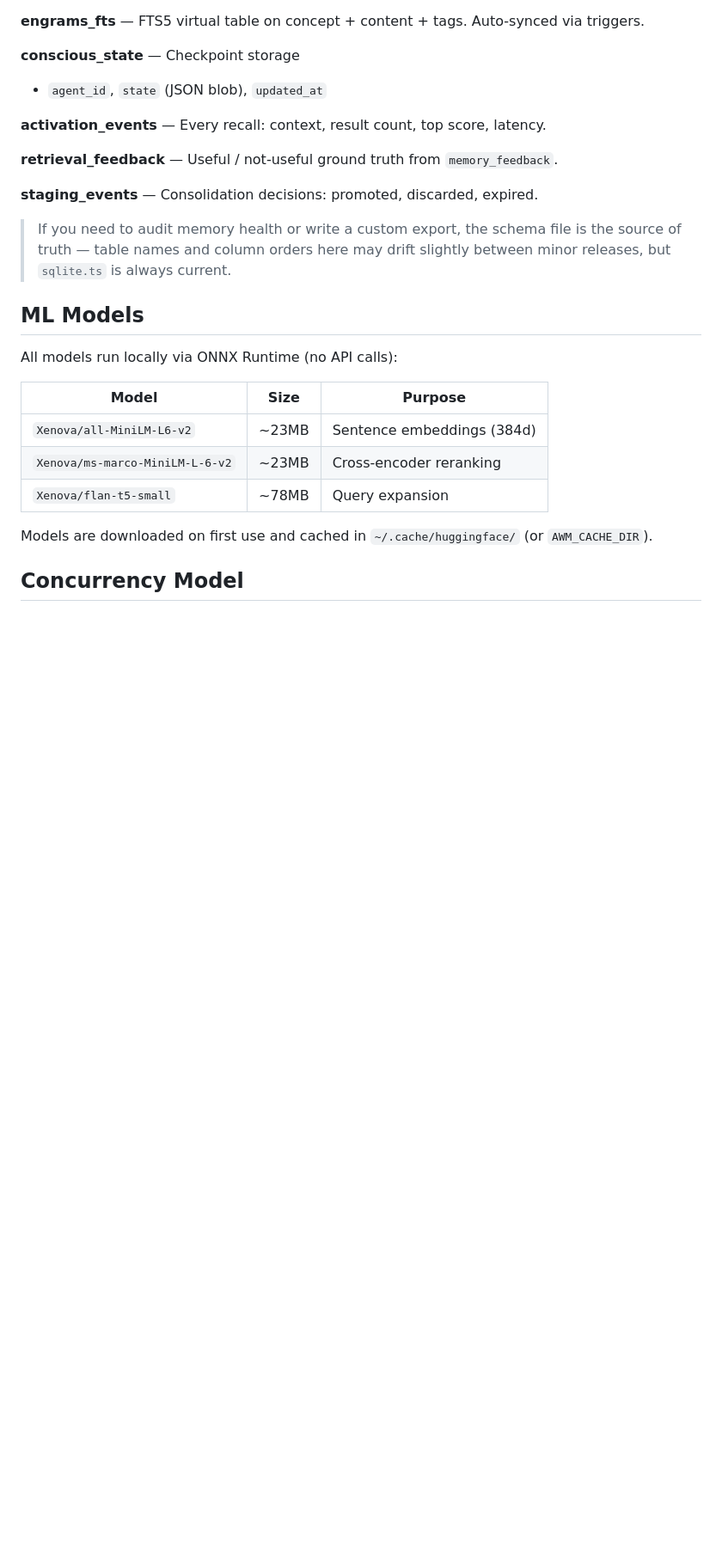
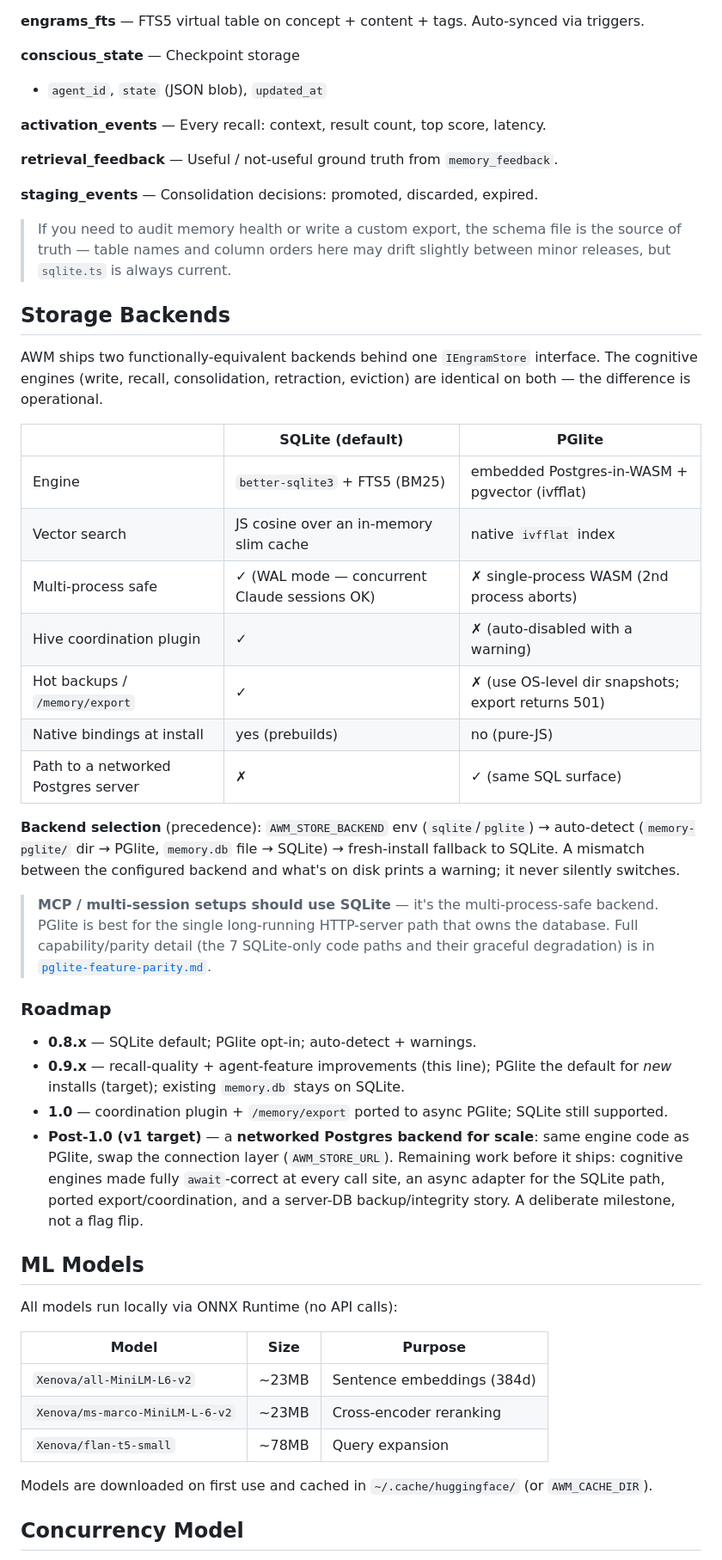
Before and after one commit to CompleteIdeas/agent-working-memory, a Markdown page: docs/architecture.md, the part around the change. Shown at 86% size. Drawn GitHub-style; blank space fills up the shorter version.

Commit message:
docs(architecture): add Storage Backends section + Postgres roadmap
architecture.md described "one SQLite database" with no mention of the PGlite
backend or the path to a networked Postgres server. Added a Storage Backends
table (SQLite default vs PGlite), backend-selection precedence, the
MCP-uses-SQLite guidance, a cross-link to pglite-feature-parity.md, and the
roadmap (0.9 commercial-agent line -> 1.0 -> post-1.0 networked Postgres v1).

Co-Authored-By: Claude Opus 4.8 (1M context) <noreply@anthropic.com>

```diff
--- a/docs/architecture.md
+++ b/docs/architecture.md
@@ -138,6 +138,46 @@ Key tables:
 > file is the source of truth — table names and column orders here may
 > drift slightly between minor releases, but `sqlite.ts` is always current.
 
+## Storage Backends
+
+AWM ships two functionally-equivalent backends behind one `IEngramStore`
+interface. The cognitive engines (write, recall, consolidation, retraction,
+eviction) are identical on both — the difference is operational.
+
+| | SQLite (**default**) | PGlite |
+|---|---|---|
+| Engine | `better-sqlite3` + FTS5 (BM25) | embedded Postgres-in-WASM + pgvector (ivfflat) |
+| Vector search | JS cosine over an in-memory slim cache | native `ivfflat` index |
+| Multi-process safe | ✓ (WAL mode — concurrent Claude sessions OK) | ✗ single-process WASM (2nd process aborts) |
+| Hive coordination plugin | ✓ | ✗ (auto-disabled with a warning) |
+| Hot backups / `/memory/export` | ✓ | ✗ (use OS-level dir snapshots; export returns 501) |
+| Native bindings at install | yes (prebuilds) | no (pure-JS) |
+| Path to a networked Postgres server | ✗ | ✓ (same SQL surface) |
+
+**Backend selection** (precedence): `AWM_STORE_BACKEND` env (`sqlite`/`pglite`)
+→ auto-detect (`memory-pglite/` dir → PGlite, `memory.db` file → SQLite) →
+fresh-install fallback to SQLite. A mismatch between the configured backend and
+what's on disk prints a warning; it never silently switches.
+
+> **MCP / multi-session setups should use SQLite** — it's the multi-process-safe
+> backend. PGlite is best for the single long-running HTTP-server path that owns
+> the database. Full capability/parity detail (the 7 SQLite-only code paths and
+> their graceful degradation) is in
+> [`pglite-feature-parity.md`](pglite-feature-parity.md).
+
+### Roadmap
+
+- **0.8.x** — SQLite default; PGlite opt-in; auto-detect + warnings.
+- **0.9.x** — recall-quality + agent-feature improvements (this line); PGlite
+  the default for *new* installs (target); existing `memory.db` stays on SQLite.
+- **1.0** — coordination plugin + `/memory/export` ported to async PGlite;
+  SQLite still supported.
+- **Post-1.0 (v1 target)** — a **networked Postgres backend for scale**: same
+  engine code as PGlite, swap the connection layer (`AWM_STORE_URL`). Remaining
+  work before it ships: cognitive engines made fully `await`-correct at every
+  call site, an async adapter for the SQLite path, ported export/coordination,
+  and a server-DB backup/integrity story. A deliberate milestone, not a flag flip.
+
 ## ML Models
 
 All models run locally via ONNX Runtime (no API calls):
```
